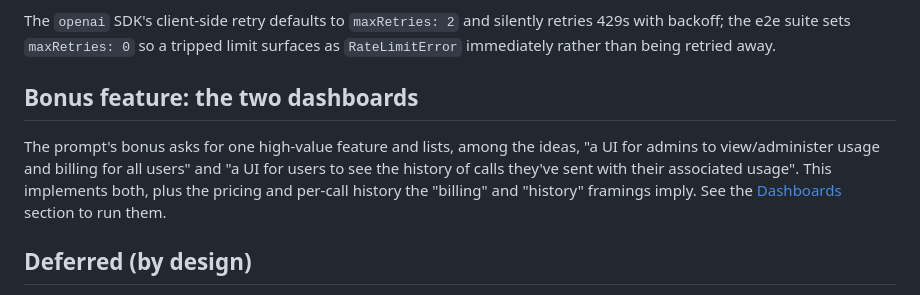
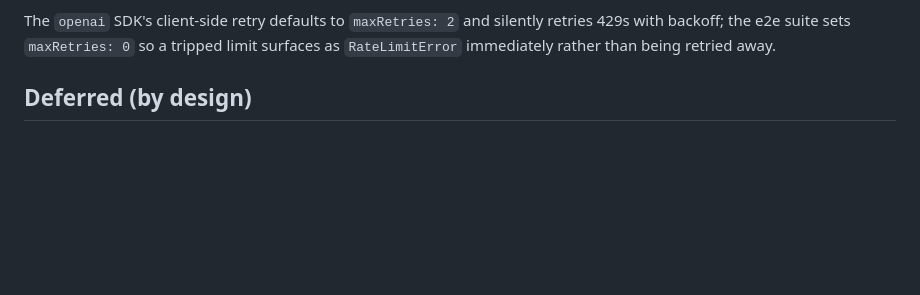
Before and after one commit to luochenhuan/replit-proxy-server, a Markdown page: README.md, the part around the change. Drawn GitHub-style; blank space fills up the shorter version.

```diff
--- a/README.md
+++ b/README.md
@@ -455,11 +455,6 @@ Dev-only:
 
 The `openai` SDK's client-side retry defaults to `maxRetries: 2` and silently retries 429s with backoff; the e2e suite sets `maxRetries: 0` so a tripped limit surfaces as `RateLimitError` immediately rather than being retried away.
 
-## Bonus feature: the two dashboards
-
-The prompt's bonus asks for one high-value feature and lists, among the ideas, "a UI for admins to view/administer usage and billing for all users" and "a UI for users to see the history of calls they've sent with their associated usage".
-This implements both, plus the pricing and per-call history the "billing" and "history" framings imply.
-See the [Dashboards](#dashboards) section to run them.
 
 ## Deferred (by design)
 
```
